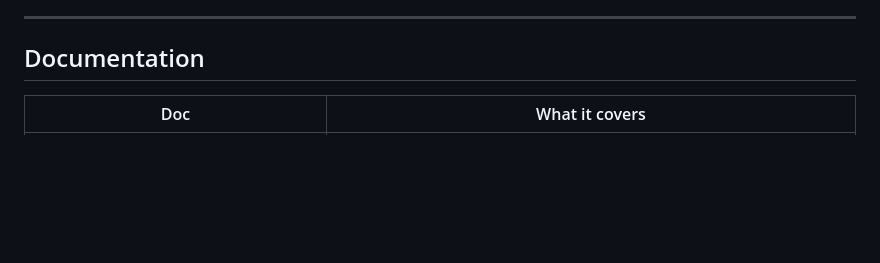
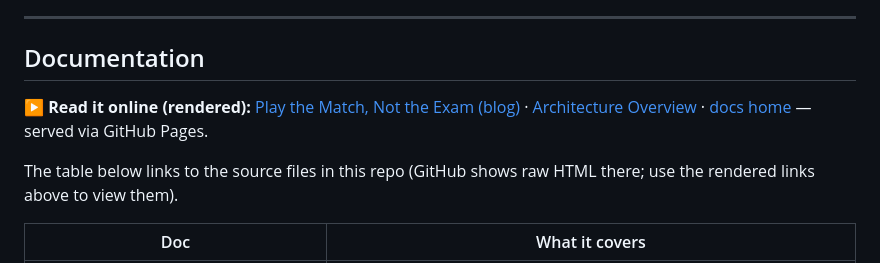
Before and after one commit to dsivov/Strategist, a Markdown page: README.md, the part around the change. Rendered like a GitHub page; blank space fills up the shorter version.

Commit message:
README: add rendered (GitHub Pages) links to the blog and overview
Co-Authored-By: Claude Opus 4.8 (1M context) <noreply@anthropic.com>

```diff
--- a/README.md
+++ b/README.md
@@ -13,6 +13,12 @@ reference arms on a 112-scenario diversity-stratified benchmark.
 ---
 
 ## Documentation
+
+**▶ Read it online (rendered):** [Play the Match, Not the Exam (blog)](https://dsivov.github.io/Strategist/BLOG_PLAY_THE_MATCH.html)
+· [Architecture Overview](https://dsivov.github.io/Strategist/STRATEGIST_OVERVIEW.html)
+· [docs home](https://dsivov.github.io/Strategist/) — served via GitHub Pages.
+
+The table below links to the source files in this repo (GitHub shows raw HTML there; use the rendered links above to view them).
 
 | Doc | What it covers |
 |-----|----------------|
```
